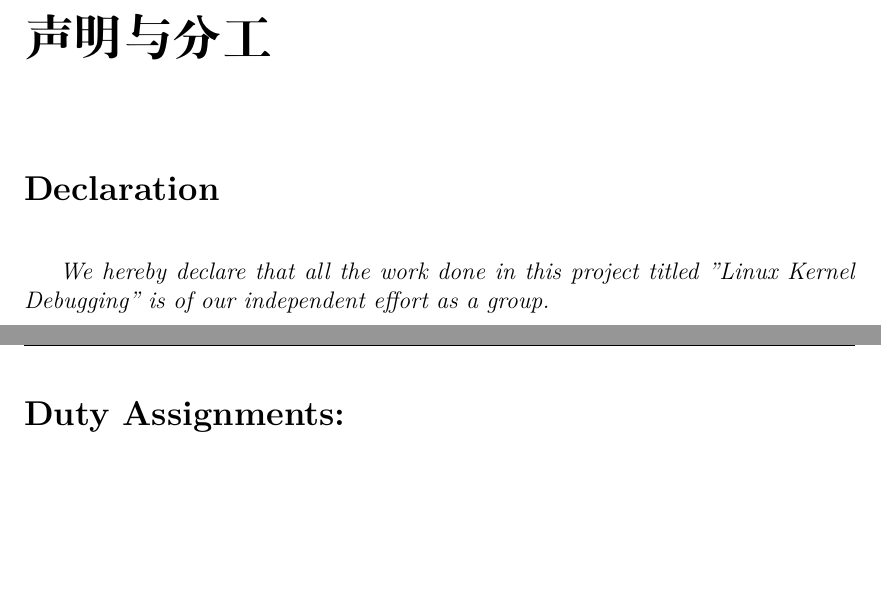
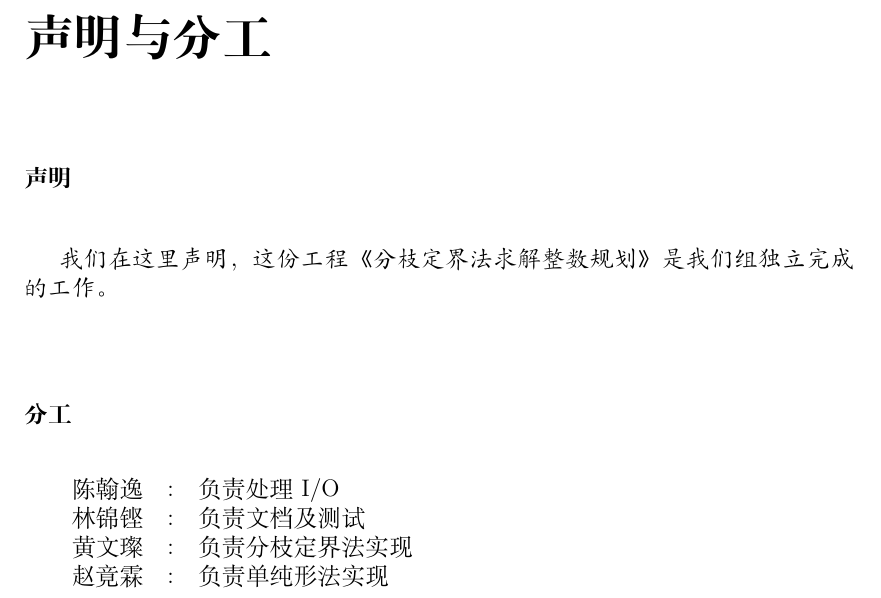
Before and after one commit to LamKamhang/Branch-and-bound, a LaTeX document (doc/tex/report.tex, which reads doc/tex/contents/Declaration_Signatures.tex): two parts of pages 38 and 39 of 40 before the commit and part of page 37 of 38 after it, the two joined at a grey line, cut so that both start at the same text, the shorter picture padded with empty space. The pictures show the PDF file doc/tex/report.pdf that the author committed with the source.

Commit message:
add duties and fix some bib error

```diff
--- a/doc/tex/contents/Declaration_Signatures.tex
+++ b/doc/tex/contents/Declaration_Signatures.tex
@@ -1,6 +1,13 @@
 \chapter{声明与分工}
-	\section*{Declaration}
-	\textit{We hereby declare that all the work done in this project titled
-		"Linux Kernel Debugging" is of our independent effort as a group.}
+	\paragraph{声明} ~\\
+
+	\textit{我们在这里声明，这份工程《分枝定界法求解整数规划》是我们组独立完成的工作。}
 	\vspace{20pt}
-	\section*{Duty Assignments:}
+	\paragraph{分工} ~\\
+
+	\begin{tabular}{l l l}
+		陈翰逸 &:& 负责处理I/O\\
+		林锦铿 &:& 负责文档及测试\\
+		黄文璨 &:& 负责分枝定界法实现\\
+		赵竟霖 &:& 负责单纯形法实现\\
+	\end{tabular}
```
Also changed, not shown: doc/tex/bibtex.bib (+1 -1 lines), doc/tex/contents/analysis.tex (+1 -1 lines), doc/tex/contents/conclusion.tex (+1 -1 lines), doc/tex/contents/test_result.tex (+1 -0 lines), doc/tex/layout/style.tex (+1 -0 lines), doc/tex/report.pdf, 1 other file.
